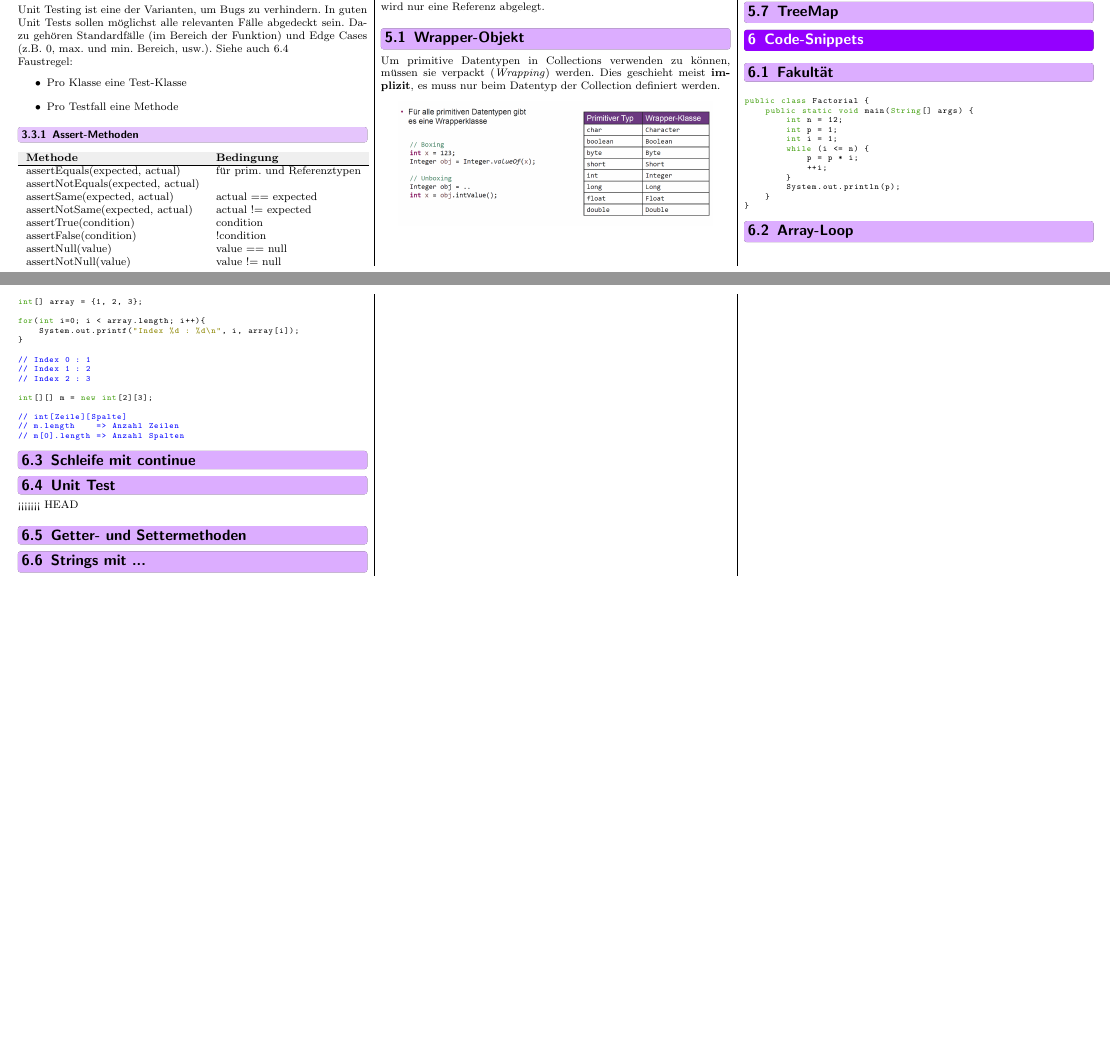
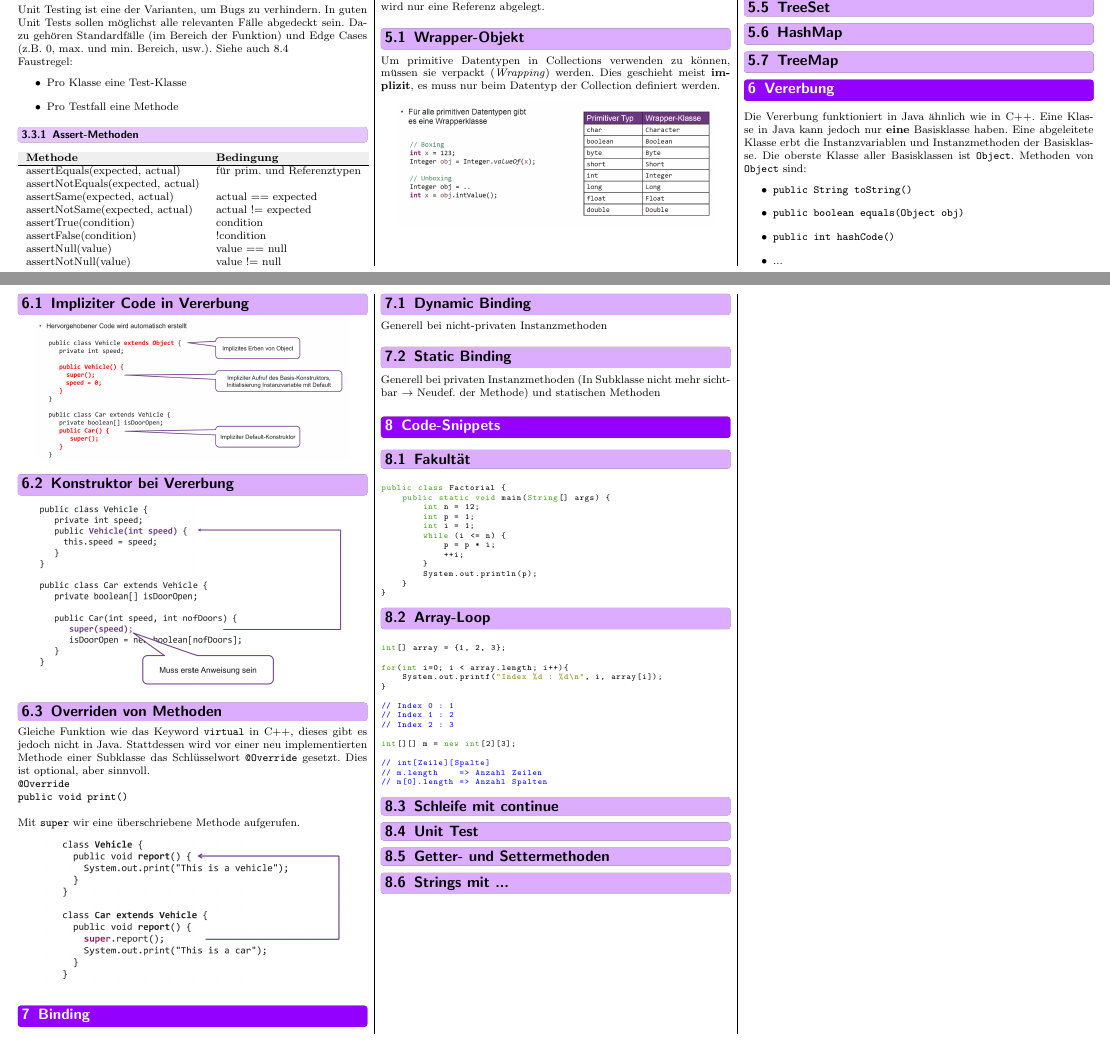
Before and after one commit to FabianSuter/Java, a LaTeX document (Java.tex, which reads Sections/03_Diverses.tex, Sections/05_Snippets.tex): two parts of pages 2 and 3 of 3, joined at a grey line, cut so that both start at the same text, the shorter picture padded with empty space. Compiled offline with pdfLaTeX.

Commit message:
Vorl5 added

```diff
--- a/Sections/03_Diverses.tex
+++ b/Sections/03_Diverses.tex
@@ -37,3 +39,42 @@ Zu Beginn enthält sie, sofern nicht anders definiert, 10 Elemente und wird bei
 \subsection{HashMap}
 
 \subsection{TreeMap}
+
+\section{Vererbung}
+Die Vererbung funktioniert in Java ähnlich wie in C++. Eine Klasse in Java kann jedoch nur \textbf{eine} Basisklasse haben.
+Eine abgeleitete Klasse erbt die Instanzvariablen und Instanzmethoden der Basisklasse.
+Die oberste Klasse aller Basisklassen ist \verb|Object|. Methoden von \verb|Object| sind:
+\begin{itemize}
+    \item \verb|public String toString()|
+    \item \verb|public boolean equals(Object obj)|
+    \item \verb|public int hashCode()|
+    \item ...
+\end{itemize}
+
+\subsection{Impliziter Code in Vererbung}
+\begin{center}
+    \includegraphics[width=0.9\columnwidth]{pictures/vererbung-implizit.png}
+\end{center}
+
+\subsection{Konstruktor bei Vererbung}
+\begin{center}
+    \includegraphics[width=0.9\columnwidth]{pictures/vererbung-konstr.png}
+\end{center}
+
+\subsection{Overriden von Methoden}
+Gleiche Funktion wie das Keyword \verb|virtual| in C++, dieses gibt es jedoch nicht in Java. Stattdessen wird
+vor einer neu implementierten Methode einer Subklasse das Schlüsselwort \verb|@Override| gesetzt. Dies ist optional, aber sinnvoll.\\
+\verb|@Override|\\
+\verb|public void print()|\\
+
+Mit \verb|super| wir eine überschriebene Methode aufgerufen.
+\begin{center}
+    \includegraphics[width=0.9\columnwidth]{pictures/super.png}
+\end{center}
+
+\section{Binding}
+\subsection{Dynamic Binding}
+Generell bei nicht-privaten Instanzmethoden
+
+\subsection{Static Binding}
+Generell bei privaten Instanzmethoden (In Subklasse nicht mehr sichtbar $\rightarrow$ Neudef. der Methode) und statischen Methoden
--- a/Sections/05_Snippets.tex
+++ b/Sections/05_Snippets.tex
@@ -10,7 +10,6 @@
     % \lstinputlisting{code/continue.java} % TODO: Wird nicht gebuildet?
 
 \subsection{Unit Test}{\label{Unit-Test}}
-<<<<<<< HEAD
     % TODO: Negativer Test aus Vorl2
 
 \subsection{Getter- und Settermethoden}{\label{GetSet}}
```
Also changed, not shown: Java.pdf, pictures/super.png (added), pictures/vererbung-implizit.png (added), pictures/vererbung-konstr.png (added), Sections/03_Diverses.tex (2 more changed lines), Sections/05_Snippets.tex (7 more changed lines).
